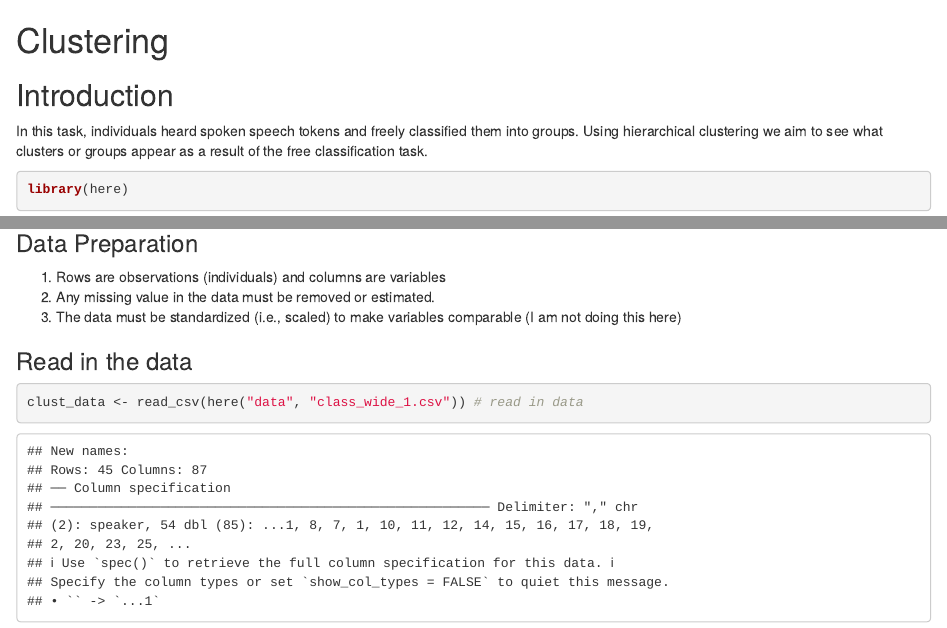
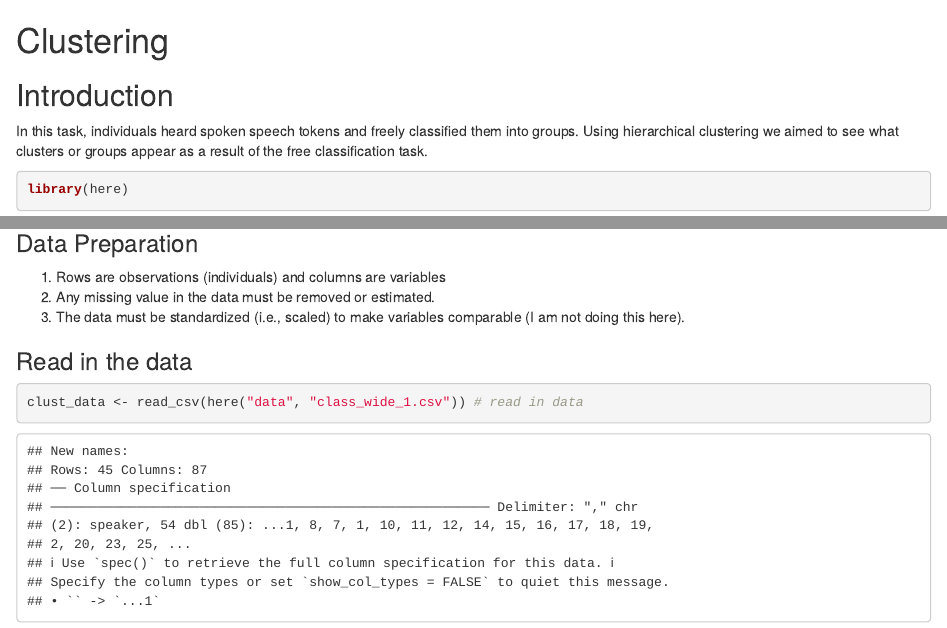
Before and after one commit to jgeller112/clustering_project, an R Markdown document (1_clustering.Rmd): the page in a window 1100 px wide, from its top, and a second part further down, joined at a grey line. Rendered offline with R 4.5, knitr and Pandoc, with nearby package versions; some code elsewhere in the file could not run offline.

Commit message:
cluster update

````diff
--- a/1_clustering.Rmd
+++ b/1_clustering.Rmd
@@ -8,7 +8,7 @@ editor_options:
 
 ## Introduction
 
-In this task, individuals heard spoken speech tokens and freely classified them into groups. Using hierarchical clustering we aim to see what clusters or groups appear as a result of the free classification task.
+In this task, individuals heard spoken speech tokens and freely classified them into groups. Using hierarchical clustering we aimed to see what clusters or groups appear as a result of the free classification task.
 
 ```{r}
 library(here)
@@ -23,7 +23,7 @@ library(dendextend) # for comparing two dendrograms
 
 1. Rows are observations (individuals) and columns are variables
 2. Any missing value in the data must be removed or estimated.
-3. The data must be standardized (i.e., scaled) to make variables comparable (I am not doing this here)
+3. The data must be standardized (i.e., scaled) to make variables comparable (I am not doing this here).
 
 ### Read in the data
 
````
Also changed, not shown: index.Rmd (+2 -3 lines), README.md, word_and_pdf/SupplementaryMaterials.pdf, 2 other files.
